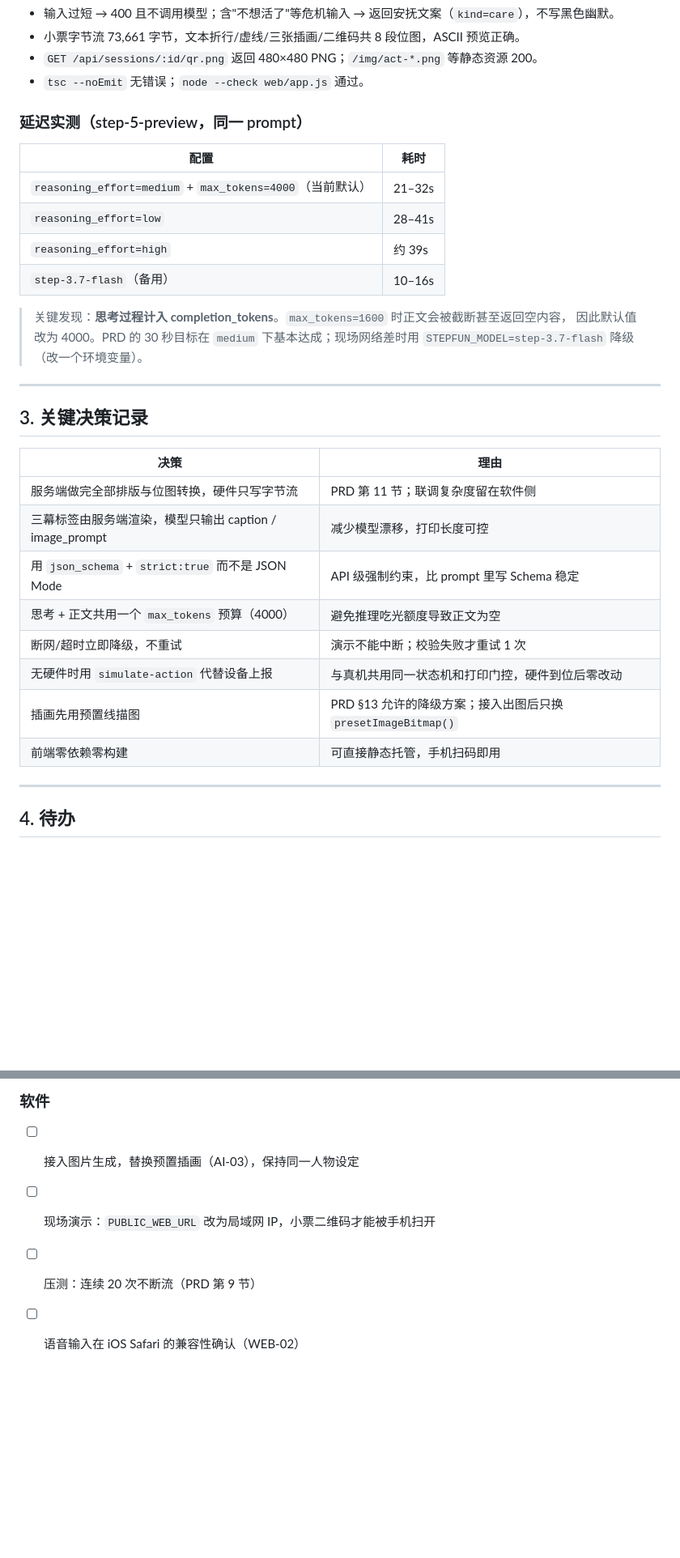
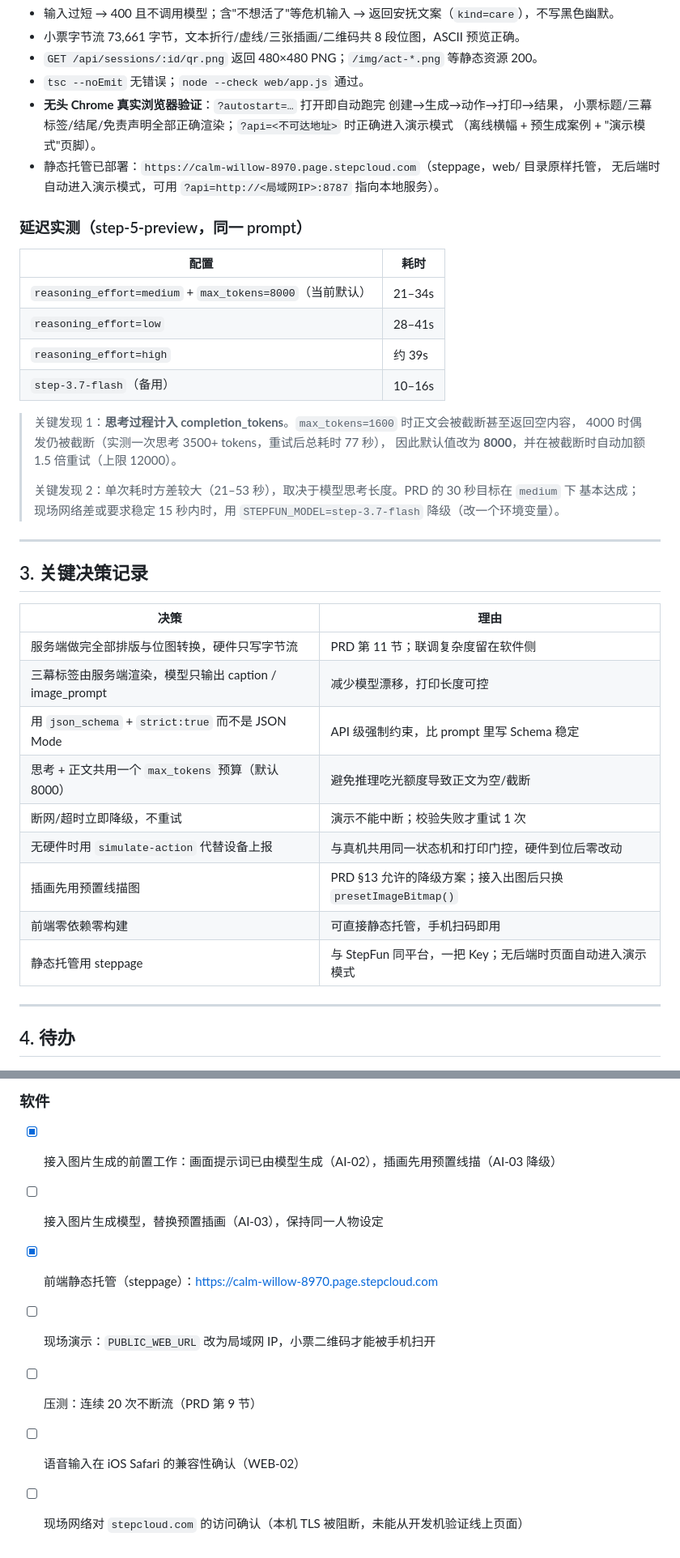
Before and after one commit to hahaha-hubhubhub/road-not-taken, a Markdown page: docs/PROGRESS.md, 2 parts joined by grey strips. Shown at 81% size. GitHub-like rendering; blank space fills up the shorter version.

Commit message:
docs: 补充浏览器端到端验证、静态托管与 max_tokens=8000 的实测结论

```diff
--- a/docs/PROGRESS.md
+++ b/docs/PROGRESS.md
@@ -50,19 +50,27 @@
 - 小票字节流 73,661 字节，文本折行/虚线/三张插画/二维码共 8 段位图，ASCII 预览正确。
 - `GET /api/sessions/:id/qr.png` 返回 480×480 PNG；`/img/act-*.png` 等静态资源 200。
 - `tsc --noEmit` 无错误；`node --check web/app.js` 通过。
+- **无头 Chrome 真实浏览器验证**：`?autostart=…` 打开即自动跑完 创建→生成→动作→打印→结果，
+  小票标题/三幕标签/结尾/免责声明全部正确渲染；`?api=<不可达地址>` 时正确进入演示模式
+  （离线横幅 + 预生成案例 + "演示模式"页脚）。
+- 静态托管已部署：`https://calm-willow-8970.page.stepcloud.com`（steppage，web/ 目录原样托管，
+  无后端时自动进入演示模式，可用 `?api=http://<局域网IP>:8787` 指向本地服务）。
 
 ### 延迟实测（step-5-preview，同一 prompt）
 
 | 配置 | 耗时 |
 | --- | --- |
-| `reasoning_effort=medium` + `max_tokens=4000`（当前默认） | 21–32s |
+| `reasoning_effort=medium` + `max_tokens=8000`（当前默认） | 21–34s |
 | `reasoning_effort=low` | 28–41s |
 | `reasoning_effort=high` | 约 39s |
 | `step-3.7-flash`（备用） | 10–16s |
 
-> 关键发现：**思考过程计入 completion_tokens**。`max_tokens=1600` 时正文会被截断甚至返回空内容，
-> 因此默认值改为 4000。PRD 的 30 秒目标在 `medium` 下基本达成；现场网络差时用
-> `STEPFUN_MODEL=step-3.7-flash` 降级（改一个环境变量）。
+> 关键发现 1：**思考过程计入 completion_tokens**。`max_tokens=1600` 时正文会被截断甚至返回空内容，
+> 4000 时偶发仍被截断（实测一次思考 3500+ tokens，重试后总耗时 77 秒），
+> 因此默认值改为 **8000**，并在被截断时自动加额 1.5 倍重试（上限 12000）。
+>
+> 关键发现 2：单次耗时方差较大（21–53 秒），取决于模型思考长度。PRD 的 30 秒目标在 `medium` 下
+> 基本达成；现场网络差或要求稳定 15 秒内时，用 `STEPFUN_MODEL=step-3.7-flash` 降级（改一个环境变量）。
 
 ---
 
@@ -73,11 +81,12 @@
 | 服务端做完全部排版与位图转换，硬件只写字节流 | PRD 第 11 节；联调复杂度留在软件侧 |
 | 三幕标签由服务端渲染，模型只输出 caption / image_prompt | 减少模型漂移，打印长度可控 |
 | 用 `json_schema` + `strict:true` 而不是 JSON Mode | API 级强制约束，比 prompt 里写 Schema 稳定 |
-| 思考 + 正文共用一个 `max_tokens` 预算（4000） | 避免推理吃光额度导致正文为空 |
+| 思考 + 正文共用一个 `max_tokens` 预算（默认 8000） | 避免推理吃光额度导致正文为空/截断 |
 | 断网/超时立即降级，不重试 | 演示不能中断；校验失败才重试 1 次 |
 | 无硬件时用 `simulate-action` 代替设备上报 | 与真机共用同一状态机和打印门控，硬件到位后零改动 |
 | 插画先用预置线描图 | PRD §13 允许的降级方案；接入出图后只换 `presetImageBitmap()` |
 | 前端零依赖零构建 | 可直接静态托管，手机扫码即用 |
+| 静态托管用 steppage | 与 StepFun 同平台，一把 Key；无后端时页面自动进入演示模式 |
 
 ---
 
@@ -94,7 +103,10 @@
 
 ### 软件
 
-- [ ] 接入图片生成，替换预置插画（AI-03），保持同一人物设定
+- [x] 接入图片生成的前置工作：画面提示词已由模型生成（AI-02），插画先用预置线描（AI-03 降级）
+- [ ] 接入图片生成模型，替换预置插画（AI-03），保持同一人物设定
+- [x] 前端静态托管（steppage）：https://calm-willow-8970.page.stepcloud.com
 - [ ] 现场演示：`PUBLIC_WEB_URL` 改为局域网 IP，小票二维码才能被手机扫开
 - [ ] 压测：连续 20 次不断流（PRD 第 9 节）
 - [ ] 语音输入在 iOS Safari 的兼容性确认（WEB-02）
+- [ ] 现场网络对 `stepcloud.com` 的访问确认（本机 TLS 被阻断，未能从开发机验证线上页面）
```
Also changed, not shown: docs/ARCHITECTURE.md (+4 -1 lines).
